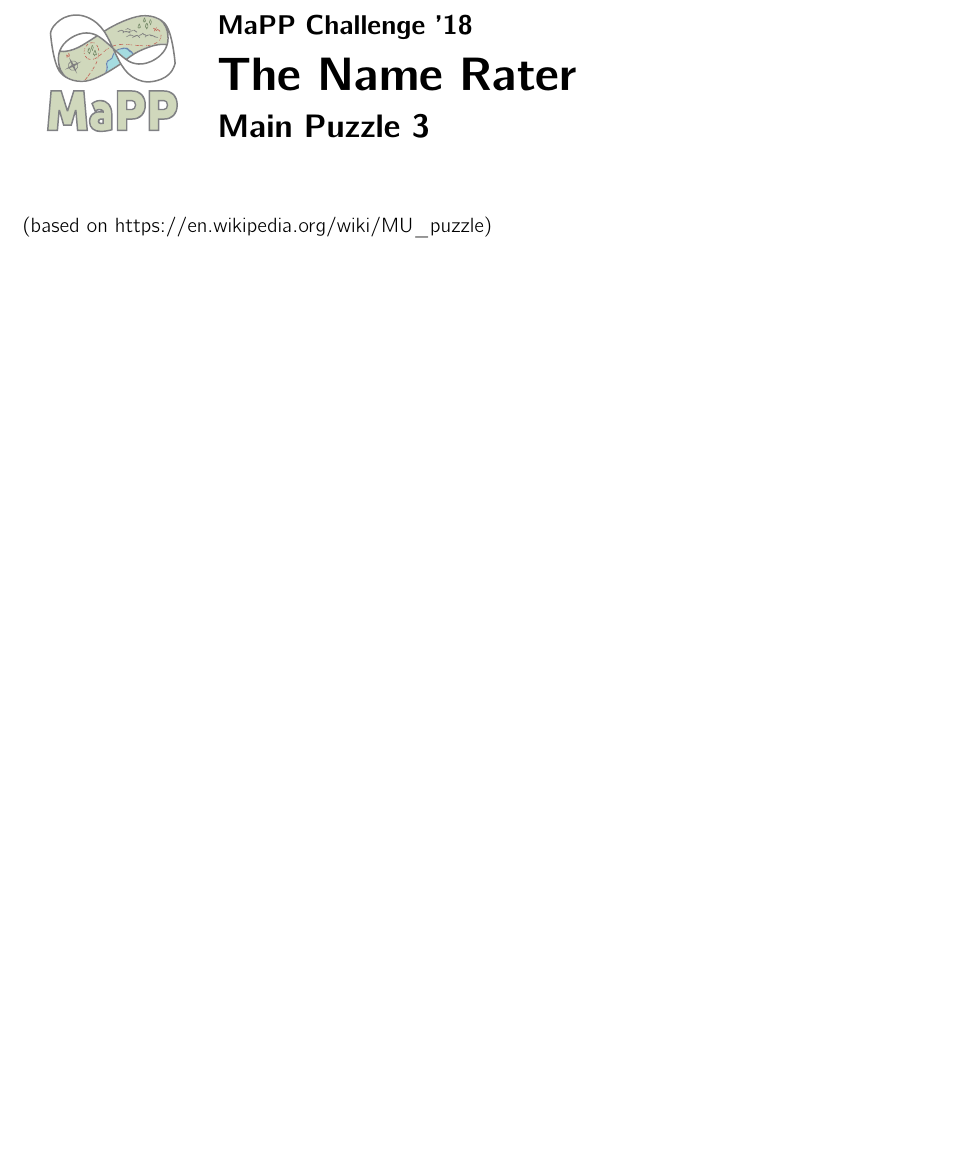
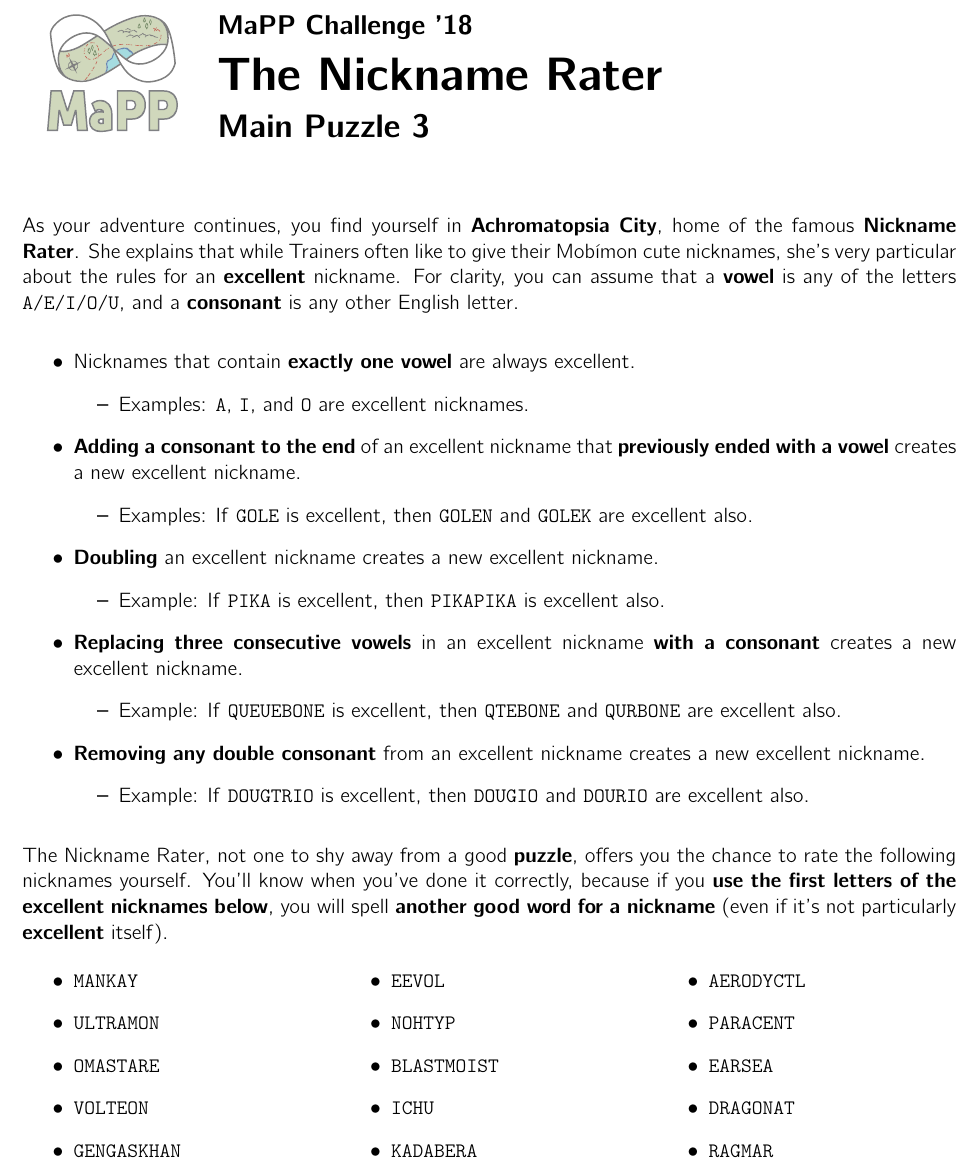
Before and after one commit to MaPPmath/challenge18, a LaTeX document (mapp-challenge-18-game-book.tex, which reads namerater/puzzle.tex): part of page 10 of 26, cut so that both start at the same text, the shorter picture padded with empty space. Compiled offline with pdfLaTeX.

Commit message:
playtestable name rater

```diff
--- a/namerater/puzzle.tex
+++ b/namerater/puzzle.tex
@@ -1,9 +1,80 @@
 %!TEX root =../mapp-challenge-18-game-book.tex
 % ^ leave for LaTeXTools build functionality
 
-\phChapterWorksheet{The Name Rater}{Main Puzzle 3}
+\phChapterWorksheet{The Nickname Rater}{Main Puzzle 3}
+% https://en.wikipedia.org/wiki/MU_puzzle
 
-(based on https://en.wikipedia.org/wiki/MU\_puzzle)
+As your adventure continues, you find yourself in
+\textbf{Achromatopsia City}, home of the famous \textbf{Nickname Rater}.
+She explains that while Trainers often like to give their
+\mappMobimon{} cute nicknames, she's very particular about the rules
+for an \textbf{excellent} nickname. For clarity, you can assume
+that a \textbf{vowel} is any of the letters \texttt{A/E/I/O/U}, and a
+\textbf{consonant} is any other English letter.
+
+\begin{itemize}
+  \item Nicknames that contain \textbf{exactly one vowel} are always excellent.
+    \begin{itemize}
+      \item Examples: \texttt{A}, \texttt{I}, and \texttt{O} are
+            excellent nicknames.
+    \end{itemize}
+  \item \textbf{Adding a consonant to the end} of an excellent nickname
+        that \textbf{previously ended with a vowel}
+        creates a new excellent nickname.
+    \begin{itemize}
+      \item Examples: If \texttt{GOLE} is excellent, then
+            \texttt{GOLEN} and \texttt{GOLEK} are excellent also.
+    \end{itemize}
+  \item \textbf{Doubling} an excellent nickname creates a new excellent
+        nickname.
+    \begin{itemize}
+      \item Example: If \texttt{PIKA} is excellent, then
+            \texttt{PIKAPIKA} is excellent also.
+    \end{itemize}
+  \item \textbf{Replacing three consecutive vowels} in
+        an excellent nickname \textbf{with a consonant}
+        creates a new excellent nickname.
+    \begin{itemize}
+      \item Example: If \texttt{QUEUEBONE} is excellent, then
+        \texttt{QTEBONE} and \texttt{QURBONE} are excellent also.
+    \end{itemize}
+  \item \textbf{Removing any double consonant} from an excellent nickname
+        creates a new excellent nickname.
+    \begin{itemize}
+      \item Example: If \texttt{DOUGTRIO} is excellent, then
+        \texttt{DOUGIO} and \texttt{DOURIO} are excellent also.
+    \end{itemize}
+\end{itemize}
+
+The Nickname Rater, not one to shy away from a good \textbf{puzzle},
+offers you the chance to rate the following nicknames yourself.
+You'll know when you've done it correctly, because
+if you \textbf{use the first letters of the excellent
+nicknames below}, you will spell \textbf{another good word for a nickname}
+(even if it's not particularly \textbf{excellent} itself).
+
+% note: excellent nicknames cannot have 0(mod3) vowels
+
+\begin{multicols}{3}
+  \begin{itemize}
+    % \item \texttt{PIDGEON} %non-excellent (3 vowels)
+    \item \texttt{MANKAY} %4As->BA->B->BABBAB           %M
+    \item \texttt{ULTRAMON} %non-excellent (3 vowels)
+    \item \texttt{OMASTARE} %16As->ABABBABA             %O
+    \item \texttt{VOLTEON} %non-excellent (3 vowels)
+    \item \texttt{GENGASKHAN} %non-excellent (3 vowels)
+    \item \texttt{EEVOL} %non-excellent (3 vowels)
+    \item \texttt{NOHTYP} %16As->BABBBB                 %N
+    \item \texttt{BLASTMOIST} %non-excellent (3 vowels)
+    \item \texttt{ICHU} %8As->ABBA                      %I
+    \item \texttt{KADABERA} %4As->BA->BABABABA          %K
+    \item \texttt{AERODYCTL} %non-excellent (3 vowels)
+    \item \texttt{PARACENT} %non-excellent (3 vowels)
+    \item \texttt{EARSEA} %16As->AABBAABB->AABBAA       %E
+    \item \texttt{DRAGONAT} %non-excellent (3 vowels)
+    \item \texttt{RAGMAR} %4As->BA->BAB->BABBAB         %R
+  \end{itemize}
+\end{multicols}
 
 % Include below for aucTeX integration
 %%% Local Variables:
```
Also changed, not shown: mapp-challenge-18-game-book.pdf.
